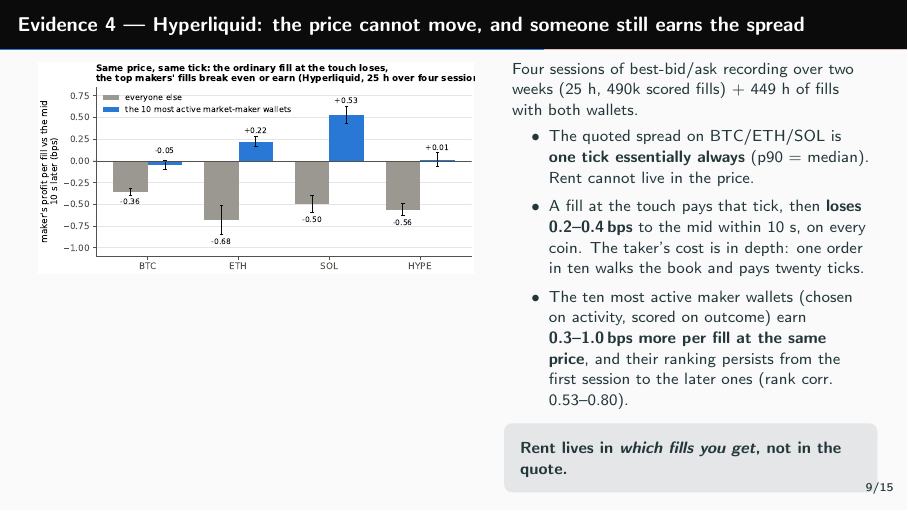
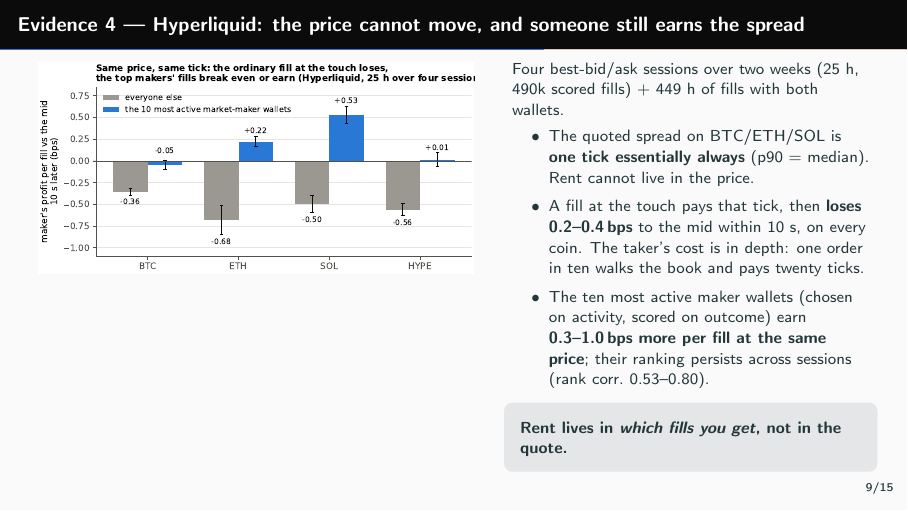
Before and after one commit to pradeepu191/wargame, LaTeX slides (paper/slides_workshop1.tex): page 10 of 16. Compiled offline with pdfLaTeX.

Commit message:
slides: fit evidence 4
Co-Authored-By: Claude Fable 5.1 <noreply@anthropic.com>
Claude-Session: https://claude.ai/code/session_011Qmqdc6N7hvJvMDpFxjaz1

```diff
--- a/paper/slides_workshop1.tex
+++ b/paper/slides_workshop1.tex
@@ -212,11 +212,11 @@
 \includegraphics[width=\textwidth]{fig_touch.pdf}
 \end{column}
 \begin{column}{0.45\textwidth}\small
-Four sessions of best-bid/ask recording over two weeks (25 h, 490k scored fills) $+$ 449 h of fills with both wallets.
+Four best-bid/ask sessions over two weeks (25 h, 490k scored fills) $+$ 449 h of fills with both wallets.
 \begin{itemize}\setlength\itemsep{2pt}
 \item The quoted spread on BTC/ETH/SOL is \textbf{one tick essentially always} (p90 $=$ median). Rent cannot live in the price.
 \item A fill at the touch pays that tick, then \textbf{loses 0.2--0.4\,bps} to the mid within 10 s, on every coin. The taker's cost is in depth: one order in ten walks the book and pays twenty ticks.
-\item The ten most active maker wallets (chosen on activity, scored on outcome) earn \textbf{0.3--1.0\,bps more per fill at the same price}, and their ranking persists from the first session to the later ones (rank corr.\ 0.53--0.80).
+\item The ten most active maker wallets (chosen on activity, scored on outcome) earn \textbf{0.3--1.0\,bps more per fill at the same price}; their ranking persists across sessions (rank corr.\ 0.53--0.80).
 \end{itemize}
 \takeaway{Rent lives in \emph{which fills you get}, not in the quote.}
 \end{column}
```
Also changed, not shown: paper/slides_workshop1.pdf.
